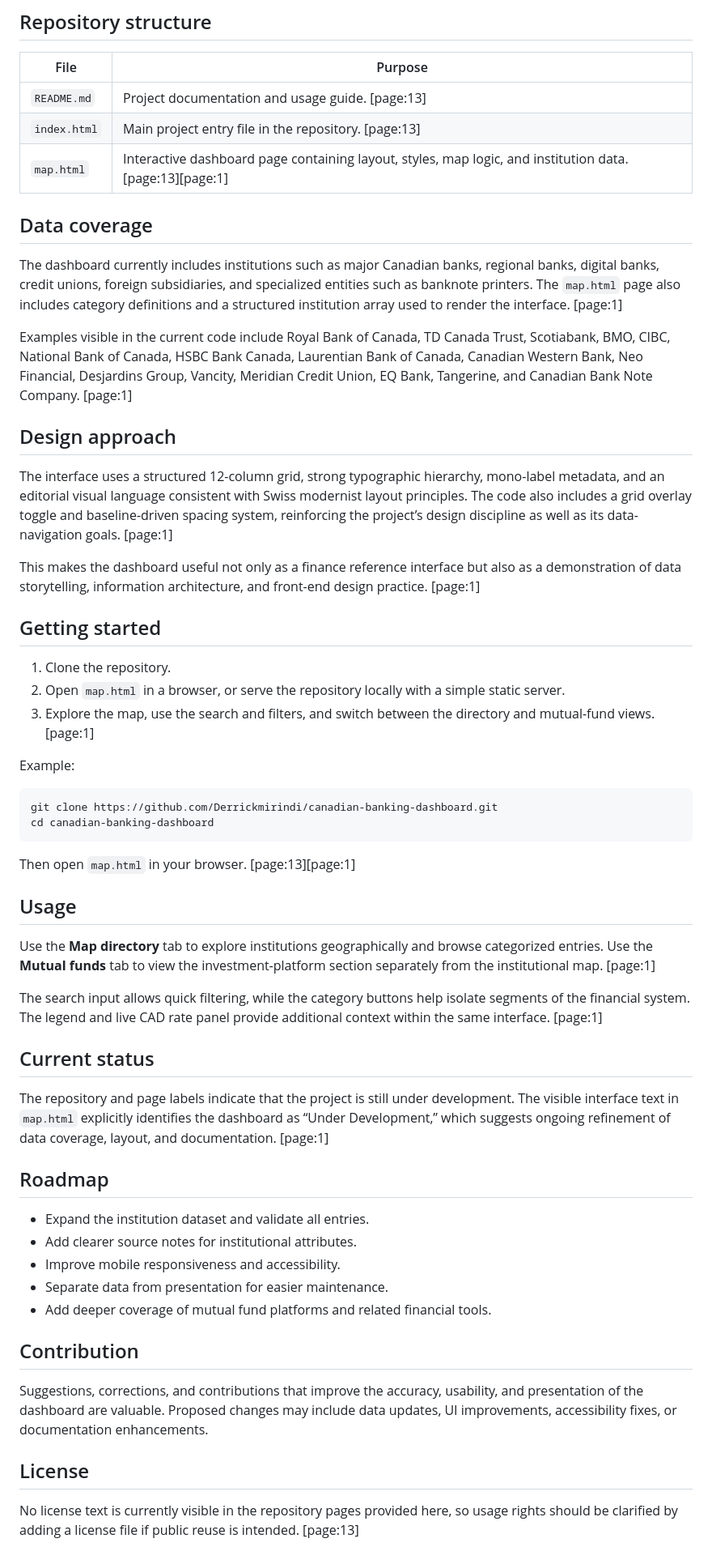
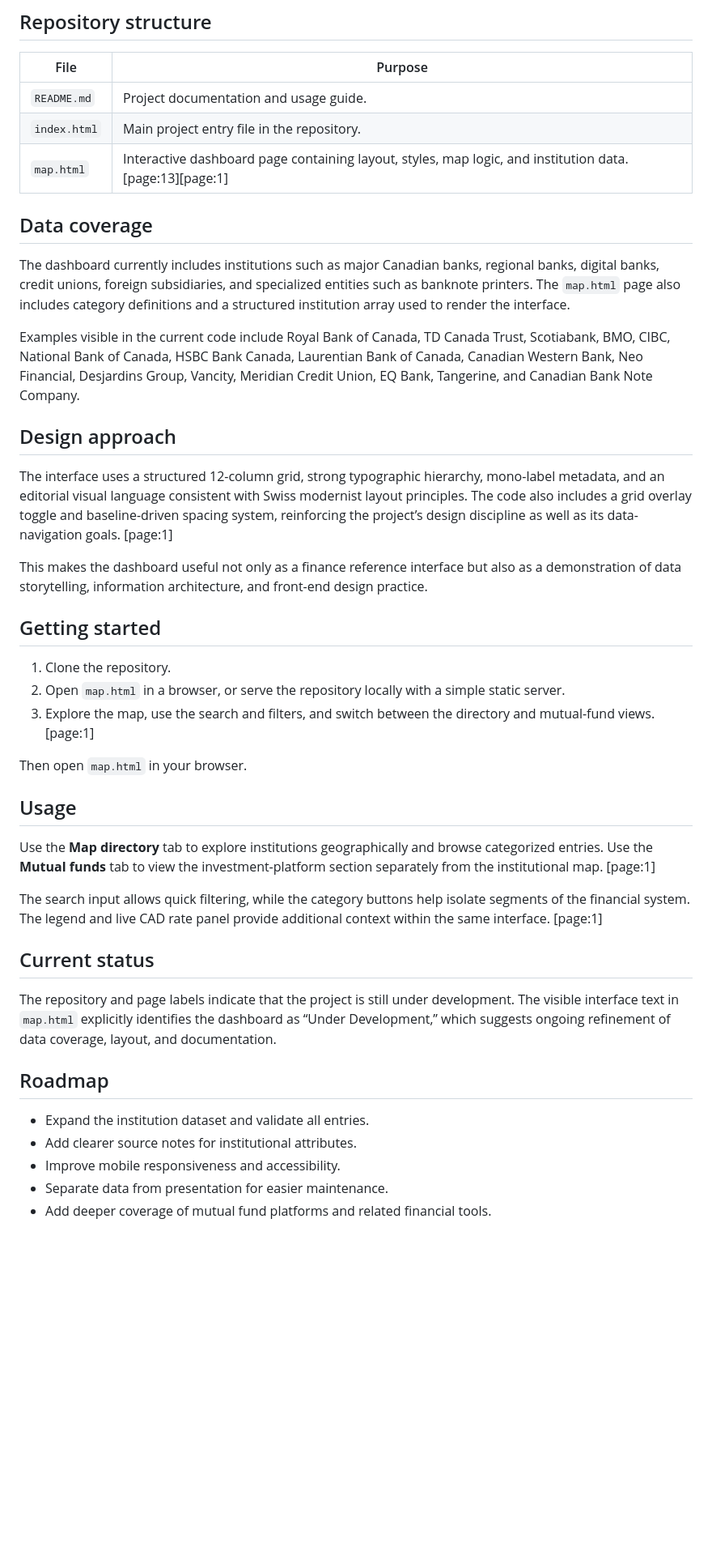
Before and after one commit to Derrickmirindi/canadian-banking-dashboard, a Markdown page: README.md, the part around one of its changes. Shown at 81% size. Drawn GitHub-style; blank space fills up the shorter version.

````diff
--- a/README.md
+++ b/README.md
@@ -26,21 +26,21 @@ The project is designed as an interactive reference tool for users who want to e
 
 | File | Purpose |
 |------|---------|
-| `README.md` | Project documentation and usage guide. [page:13] |
-| `index.html` | Main project entry file in the repository. [page:13] |
+| `README.md` | Project documentation and usage guide.  |
+| `index.html` | Main project entry file in the repository.  |
 | `map.html` | Interactive dashboard page containing layout, styles, map logic, and institution data. [page:13][page:1] |
 
 ## Data coverage
 
-The dashboard currently includes institutions such as major Canadian banks, regional banks, digital banks, credit unions, foreign subsidiaries, and specialized entities such as banknote printers. The `map.html` page also includes category definitions and a structured institution array used to render the interface. [page:1]
+The dashboard currently includes institutions such as major Canadian banks, regional banks, digital banks, credit unions, foreign subsidiaries, and specialized entities such as banknote printers. The `map.html` page also includes category definitions and a structured institution array used to render the interface.
 
-Examples visible in the current code include Royal Bank of Canada, TD Canada Trust, Scotiabank, BMO, CIBC, National Bank of Canada, HSBC Bank Canada, Laurentian Bank of Canada, Canadian Western Bank, Neo Financial, Desjardins Group, Vancity, Meridian Credit Union, EQ Bank, Tangerine, and Canadian Bank Note Company. [page:1]
+Examples visible in the current code include Royal Bank of Canada, TD Canada Trust, Scotiabank, BMO, CIBC, National Bank of Canada, HSBC Bank Canada, Laurentian Bank of Canada, Canadian Western Bank, Neo Financial, Desjardins Group, Vancity, Meridian Credit Union, EQ Bank, Tangerine, and Canadian Bank Note Company.
 
 ## Design approach
 
 The interface uses a structured 12-column grid, strong typographic hierarchy, mono-label metadata, and an editorial visual language consistent with Swiss modernist layout principles. The code also includes a grid overlay toggle and baseline-driven spacing system, reinforcing the project’s design discipline as well as its data-navigation goals. [page:1]
 
-This makes the dashboard useful not only as a finance reference interface but also as a demonstration of data storytelling, information architecture, and front-end design practice. [page:1]
+This makes the dashboard useful not only as a finance reference interface but also as a demonstration of data storytelling, information architecture, and front-end design practice.
 
 ## Getting started
 
@@ -48,14 +48,7 @@ This makes the dashboard useful not only as a finance reference interface but al
 2. Open `map.html` in a browser, or serve the repository locally with a simple static server.
 3. Explore the map, use the search and filters, and switch between the directory and mutual-fund views. [page:1]
 
-Example:
-
-```bash
-git clone https://github.com/Derrickmirindi/canadian-banking-dashboard.git
-cd canadian-banking-dashboard
-```
-
-Then open `map.html` in your browser. [page:13][page:1]
+Then open `map.html` in your browser.
 
 ## Usage
 
@@ -65,7 +58,7 @@ The search input allows quick filtering, while the category buttons help isolate
 
 ## Current status
 
-The repository and page labels indicate that the project is still under development. The visible interface text in `map.html` explicitly identifies the dashboard as “Under Development,” which suggests ongoing refinement of data coverage, layout, and documentation. [page:1]
+The repository and page labels indicate that the project is still under development. The visible interface text in `map.html` explicitly identifies the dashboard as “Under Development,” which suggests ongoing refinement of data coverage, layout, and documentation.
 
 ## Roadmap
 
@@ -74,11 +67,3 @@ The repository and page labels indicate that the project is still under developm
 - Improve mobile responsiveness and accessibility.
 - Separate data from presentation for easier maintenance.
 - Add deeper coverage of mutual fund platforms and related financial tools.
-
-## Contribution
-
-Suggestions, corrections, and contributions that improve the accuracy, usability, and presentation of the dashboard are valuable. Proposed changes may include data updates, UI improvements, accessibility fixes, or documentation enhancements.
-
-## License
-
-No license text is currently visible in the repository pages provided here, so usage rights should be clarified by adding a license file if public reuse is intended. [page:13]
````
Also changed, not shown: other parts of README.md (+2 -2 lines).
